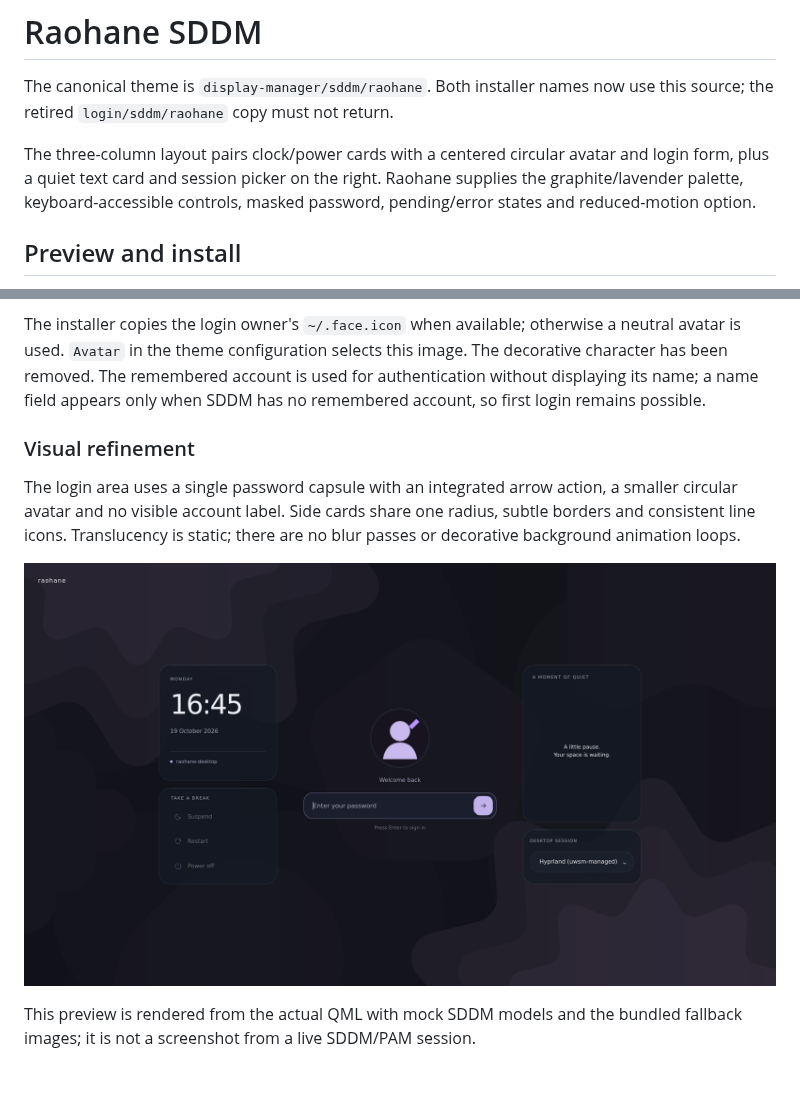
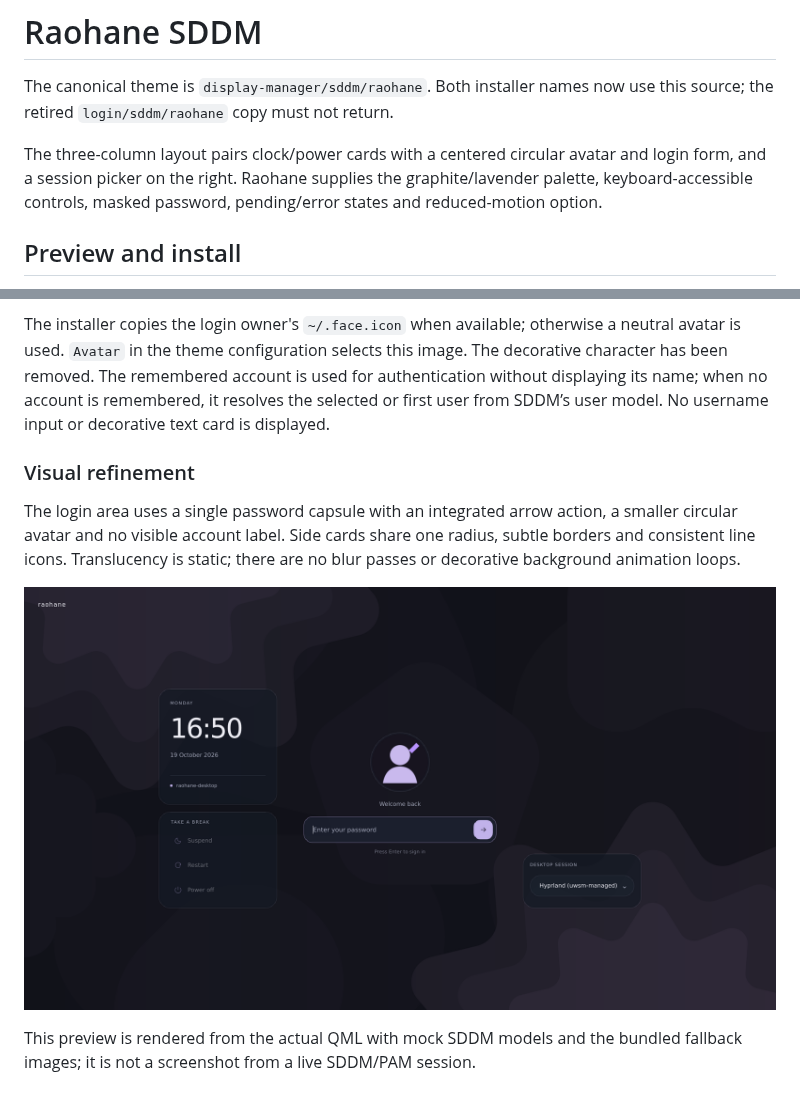
Before and after one commit to killmyselfrin/raohane-dots, a Markdown page: display-manager/sddm/README.md, 2 parts joined by grey strips. Rendered like a GitHub page; pictures changed too: docs/previews/sddm-nocturne.png.

Commit message:
fix(sddm): remove marked card and resolve accounts without a name input

```diff
--- a/display-manager/sddm/README.md
+++ b/display-manager/sddm/README.md
@@ -4,7 +4,7 @@ The canonical theme is `display-manager/sddm/raohane`. Both installer names
 now use this source; the retired `login/sddm/raohane` copy must not return.
 
 The three-column layout pairs clock/power cards with a centered circular avatar
-and login form, plus a quiet text card and session picker on the right.
+and login form, and a session picker on the right.
 Raohane supplies the graphite/lavender palette, keyboard-accessible controls,
 masked password, pending/error states and reduced-motion option.
 
@@ -46,8 +46,8 @@ Do not restart SDDM from an active desktop to preview a theme.
 The installer copies the login owner's `~/.face.icon` when available; otherwise
 a neutral avatar is used. `Avatar` in the theme configuration selects this image.
 The decorative character has been removed. The remembered account is used for
-authentication without displaying its name; a name field appears only when SDDM
-has no remembered account, so first login remains possible.
+authentication without displaying its name; when no account is remembered, it resolves the selected or first user from
+SDDM’s user model. No username input or decorative text card is displayed.
 
 ### Visual refinement
 
```
Also changed, not shown: 2 other files.
